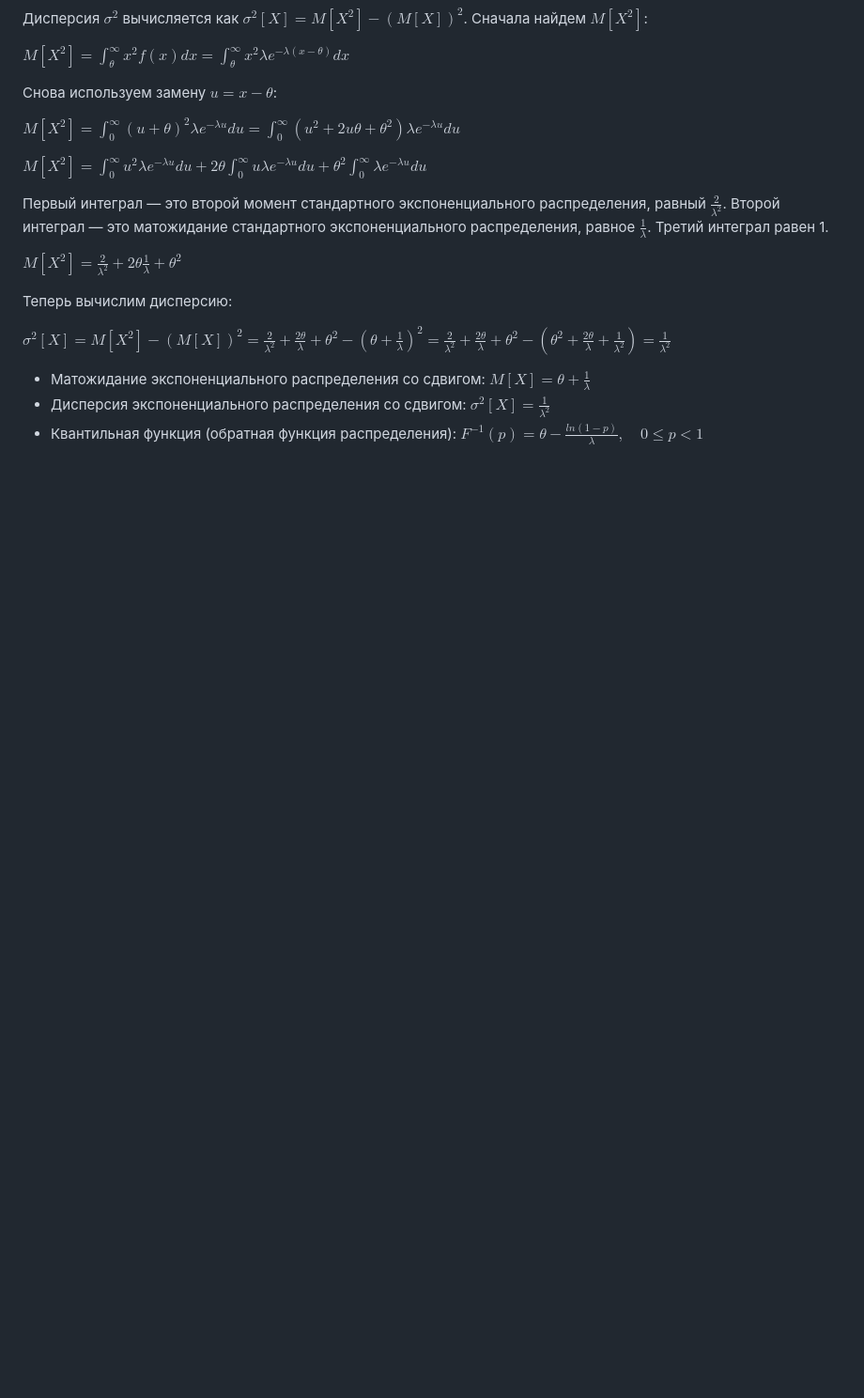
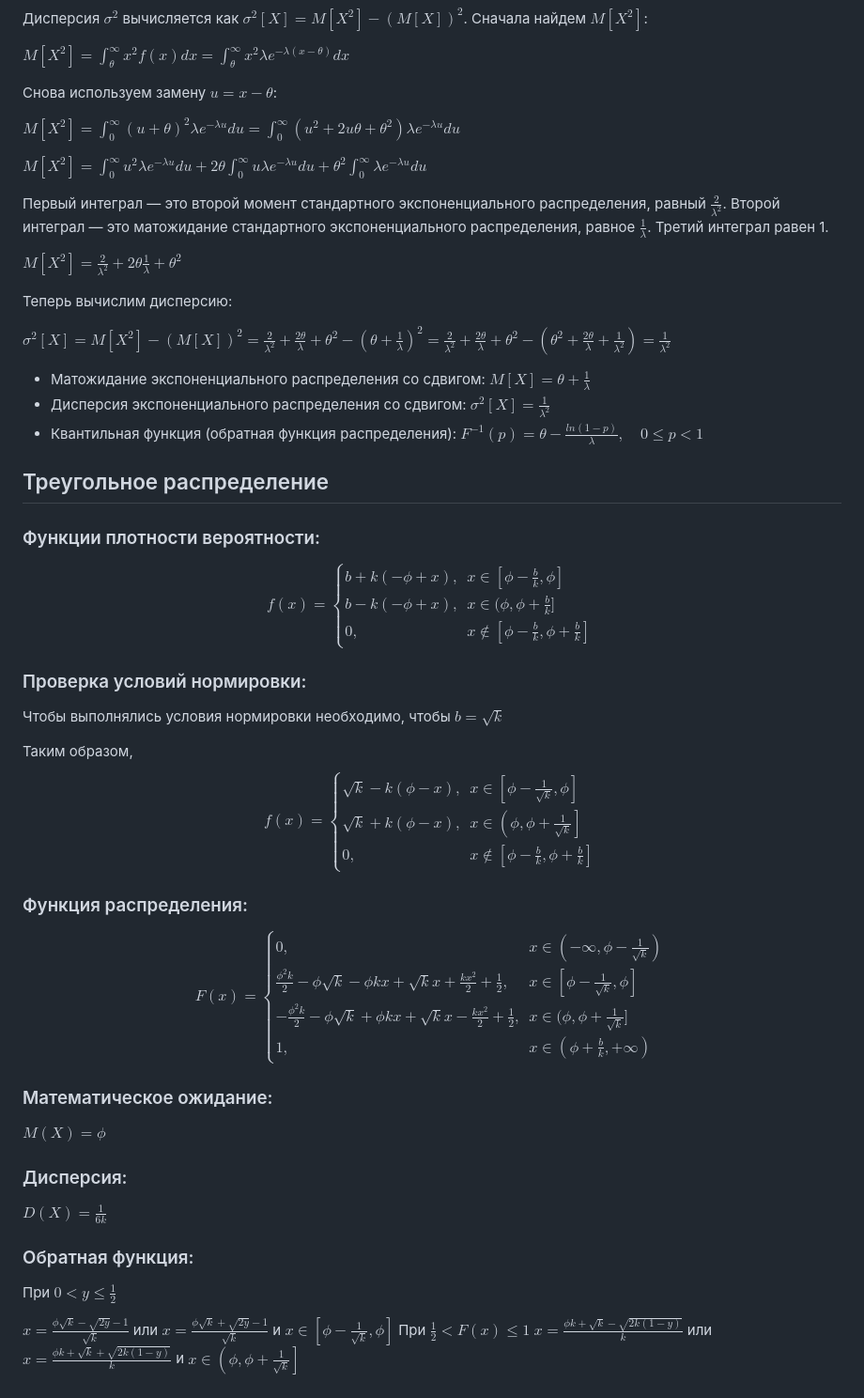
Before and after one commit to Ruslan361/probability_lab, a Markdown page: README.md, the part around the change. Shown at 94% size. Drawn GitHub-style; blank space fills up the shorter version.

Commit message:
add triangle explanation

```diff
--- a/README.md
+++ b/README.md
@@ -48,3 +48,62 @@ $\sigma^2[X] = M[X^2] - (M[X])^2 = \frac{2}{\lambda^2} + \frac{2\theta}{\lambda}
 * Матожидание экспоненциального распределения со сдвигом: $M[X] = \theta + \frac{1}{\lambda}$
 * Дисперсия экспоненциального распределения со сдвигом: $\sigma^2[X] = \frac{1}{\lambda^2}$
 * Квантильная функция (обратная функция распределения): $F^{-1}(p) = \theta - \frac{ln(1 - p)}{\lambda}, \quad 0 \le p < 1$
+
+
+## Треугольное распределение
+### Функции плотности вероятности:
+
+
+$$f(x) = \begin{cases}
+b + k \left(- \phi + x\right), & x \in [\phi - \frac{b}{k}, \phi]\\
+ b - k \left(- \phi + x\right), & x \in (\phi, \phi + \frac{b}{k}]
+\\
+0, & x \notin [\phi - \frac{b}{k}, \phi + \frac{b}{k}]
+\end{cases}$$
+
+
+
+### Проверка условий нормировки:
+ Чтобы выполнялись условия нормировки необходимо, чтобы
+ $b = \sqrt{k}$
+
+ Таким образом,
+ $$f(x) = \begin{cases}
+\sqrt{k} - k \left(\phi - x\right), & x \in [\phi - \frac{1}{\sqrt{k}}, \phi]\\
+ \sqrt{k} + k \left(\phi - x\right), & x \in \left(\phi, \phi + \frac{1}{\sqrt{k}}\right]
+\\
+0, & x \notin \left[\phi - \frac{b}{k}, \phi + \frac{b}{k}\right]
+\end{cases}$$
+
+
+### Функция распределения:
+
+ $$F(x) = \begin{cases}
+ 0, & x \in (-\infty,  \phi - \frac{1}{\sqrt{k}})
+ \\
+\frac{\phi^{2} k}{2} - \phi \sqrt{k} - \phi k x + \sqrt{k} x + \frac{k x^{2}}{2} + \frac{1}{2}, & x \in [\phi - \frac{1}{\sqrt{k}}, \phi]\\
+ -\frac{\phi^{2} k}{2} - \phi \sqrt{k} + \phi k x + \sqrt{k} x - \frac{k x^{2}}{2} + \frac{1}{2}, & x \in (\phi, \phi + \frac{1}{\sqrt{k}}]
+\\
+1, & x \in (\phi + \frac{b}{k},  +\infty)
+\end{cases}$$
+
+
+### Математическое ожидание:
+
+ $M(X) = \phi$
+
+### Дисперсия:
+
+ $D(X) = \frac{1}{6 k}$
+
+### Обратная функция:
+
+При $0 < y \le \frac{1}{2}$
+
+$x = \frac{\phi\sqrt{k} - \sqrt{2y} - 1}{\sqrt{k}}$ или
+$x = \frac{\phi\sqrt{k} + \sqrt{2y} - 1}{\sqrt{k}}$ и
+$x \in [\phi - \frac{1}{\sqrt{k}}, \phi]$
+При $\frac{1}{2} < F(x) \le 1$
+$x = \frac{\phi k + \sqrt{k} - \sqrt{2k(1-y)}}{k}$ или
+$x = \frac{\phi k + \sqrt{k} + \sqrt{2k(1-y)}}{k}$ и
+$x \in \left(\phi, \phi + \frac{1}{\sqrt{k}}\right]$
```
